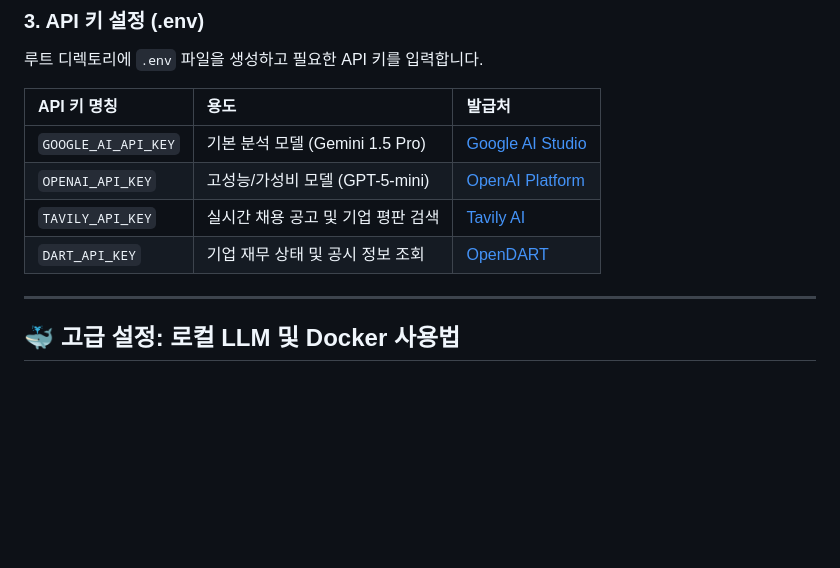
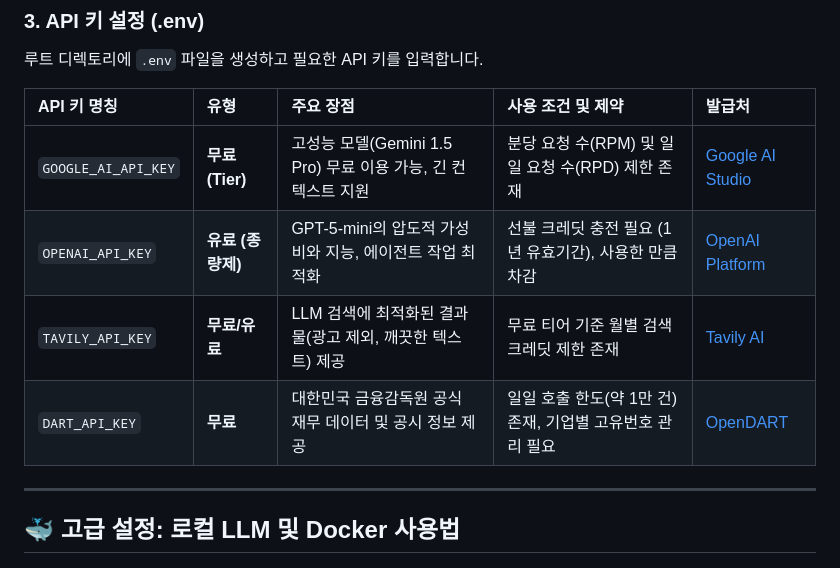
Before and after one commit to tabjun/personal_ai_project, a Markdown page: resum/README.md, the part around the change. Drawn GitHub-style; blank space fills up the shorter version.

Commit message:
docs: API KEY 종류별 설명 추가

```diff
--- a/resum/README.md
+++ b/resum/README.md
@@ -58,12 +58,12 @@ uv pip install langchain-openai langchain-google-genai langgraph python-dotenv a
 ### 3. API 키 설정 (.env)
 루트 디렉토리에 `.env` 파일을 생성하고 필요한 API 키를 입력합니다.
 
-| API 키 명칭 | 용도 | 발급처 |
-| :--- | :--- | :--- |
-| `GOOGLE_AI_API_KEY` | 기본 분석 모델 (Gemini 1.5 Pro) | [Google AI Studio](https://aistudio.google.com/) |
-| `OPENAI_API_KEY` | 고성능/가성비 모델 (GPT-5-mini) | [OpenAI Platform](https://platform.openai.com/) |
-| `TAVILY_API_KEY` | 실시간 채용 공고 및 기업 평판 검색 | [Tavily AI](https://tavily.com/) |
-| `DART_API_KEY` | 기업 재무 상태 및 공시 정보 조회 | [OpenDART](https://opendart.fss.or.kr/) |
+| API 키 명칭 | 유형 | 주요 장점 | 사용 조건 및 제약 | 발급처 |
+| :--- | :--- | :--- | :--- | :--- |
+| `GOOGLE_AI_API_KEY` | **무료 (Tier)** | 고성능 모델(Gemini 1.5 Pro) 무료 이용 가능, 긴 컨텍스트 지원 | 분당 요청 수(RPM) 및 일일 요청 수(RPD) 제한 존재 | [Google AI Studio](https://aistudio.google.com/) |
+| `OPENAI_API_KEY` | **유료 (종량제)** | GPT-5-mini의 압도적 가성비와 지능, 에이전트 작업 최적화 | 선불 크레딧 충전 필요 (1년 유효기간), 사용한 만큼 차감 | [OpenAI Platform](https://platform.openai.com/) |
+| `TAVILY_API_KEY` | **무료/유료** | LLM 검색에 최적화된 결과물(광고 제외, 깨끗한 텍스트) 제공 | 무료 티어 기준 월별 검색 크레딧 제한 존재 | [Tavily AI](https://tavily.com/) |
+| `DART_API_KEY` | **무료** | 대한민국 금융감독원 공식 재무 데이터 및 공시 정보 제공 | 일일 호출 한도(약 1만 건) 존재, 기업별 고유번호 관리 필요 | [OpenDART](https://opendart.fss.or.kr/) |
 
 ---
 
```
